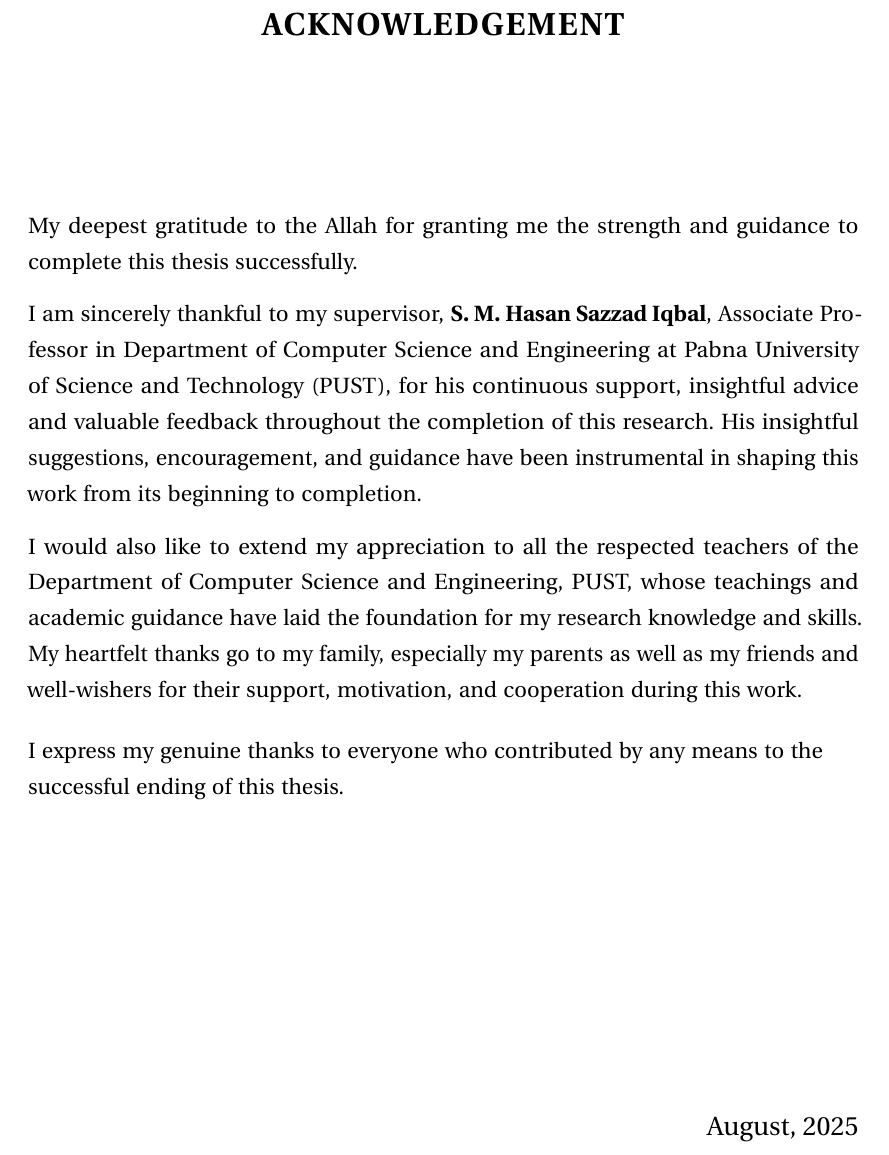
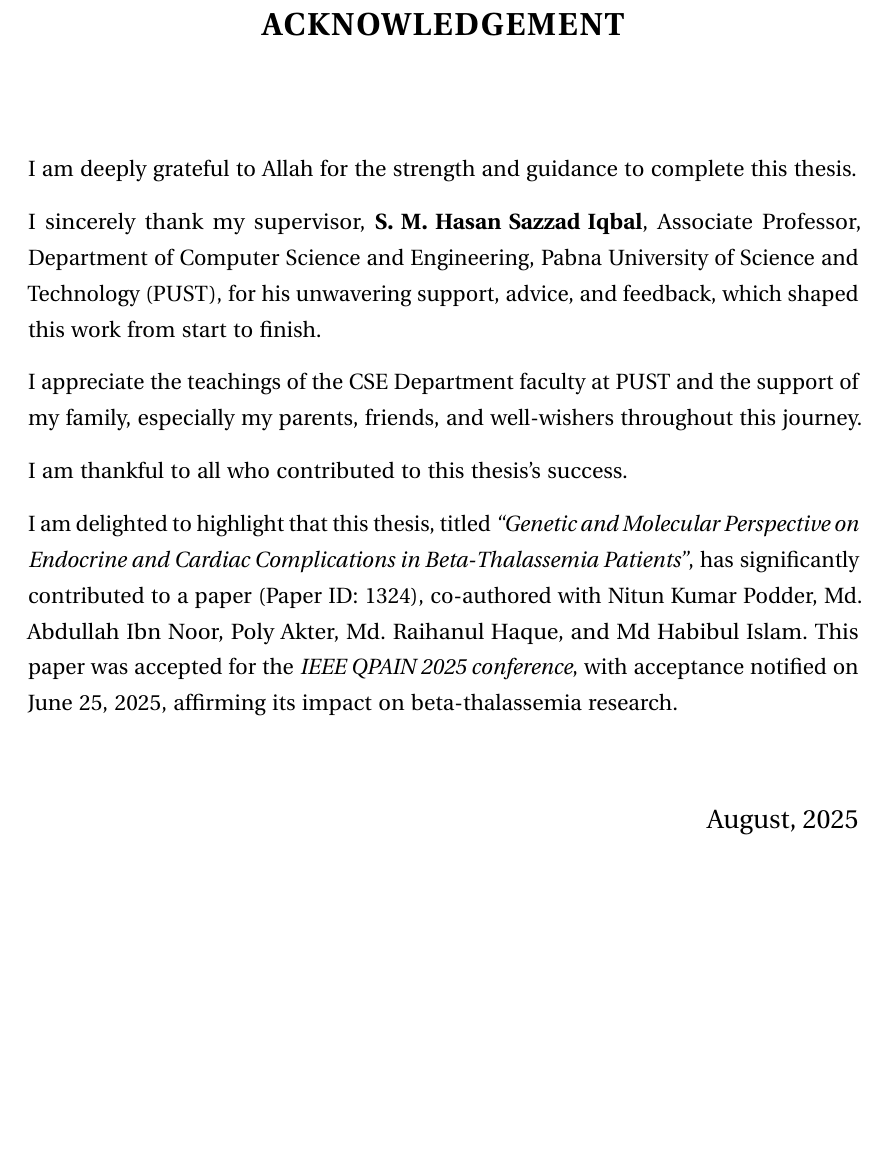
Before and after one commit to MdAbdullahIbnNoor/thesis-final-latex, a LaTeX thesis (main.tex, which reads frontmatter/acknowledgment.tex): part of page 4 of 90, cut so that both start at the same text, the shorter picture padded with empty space. Compiled offline with pdfLaTeX.

Commit message:
ack added

```diff
--- a/frontmatter/acknowledgment.tex
+++ b/frontmatter/acknowledgment.tex
@@ -1,33 +1,30 @@
-
-
 \chapter*{\begin{center}
-{\Large \bfseries ACKNOWLEDGEMENT}
+    {\Large \bfseries ACKNOWLEDGEMENT}
 \end{center}}
 
-\vspace{1cm}
-%\begin{SingleSpace}
-My deepest gratitude to the Allah for granting me the strength and guidance to complete this thesis successfully.
-\vspace{3mm}
-
-I am sincerely thankful to my supervisor, \textbf{S. M. Hasan Sazzad Iqbal}, Associate Professor in Department of Computer Science and Engineering at Pabna University of Science and Technology (PUST), for his continuous support, insightful advice and valuable feedback throughout the completion of this research. His insightful suggestions, encouragement, and guidance have been instrumental in shaping this work from its beginning to completion.
+I am deeply grateful to Allah for the strength and guidance to complete this thesis.
 
 \vspace{3mm}
 
-I would also like to extend my appreciation to all the respected teachers of the Department of Computer Science and Engineering, PUST, whose teachings and academic guidance have laid the foundation for my research knowledge and skills. My heartfelt thanks go to my family, especially my parents as well as my friends and well-wishers for their support, motivation, and cooperation during this work.
+I sincerely thank my supervisor, \textbf{S. M. Hasan Sazzad Iqbal}, Associate Professor, Department of Computer Science and Engineering, Pabna University of Science and Technology (PUST), for his unwavering support, advice, and feedback, which shaped this work from start to finish.
 
-\begin{flushleft}
+\vspace{3mm}
 
-I express my genuine thanks to everyone who contributed by any means to the successful ending of this thesis.
+I appreciate the teachings of the CSE Department faculty at PUST and the support of my family, especially my parents, friends, and well-wishers throughout this journey.
 
-\end{flushleft}
+\vspace{3mm}
 
-\vspace{3cm}
+I am thankful to all who contributed to this thesis's success.
 
-\vspace{15mm}
+\vspace{3mm}
+
+I am delighted to highlight that this thesis, titled \emph{``Genetic and Molecular Perspective on Endocrine and Cardiac Complications in Beta-Thalassemia Patients''}, has significantly contributed to a paper (Paper ID: 1324), co-authored with Nitun Kumar Podder, Md. Abdullah Ibn Noor, Poly Akter, Md. Raihanul Haque, and Md Habibul Islam. This paper was accepted for the \emph{IEEE QPAIN 2025 conference}, with acceptance notified on June 25, 2025, affirming its impact on beta-thalassemia research.
+
+\vspace{1cm}
 
 \begin{flushright}
-\large{August, 2025}\\
-\large{Author}\\
+    \large{August, 2025} \\[5mm]
+    \large{Author} \\
 \end{flushright}
-%\end{SingleSpace}
+
 \clearpage
```
Also changed, not shown: 4 other files.
